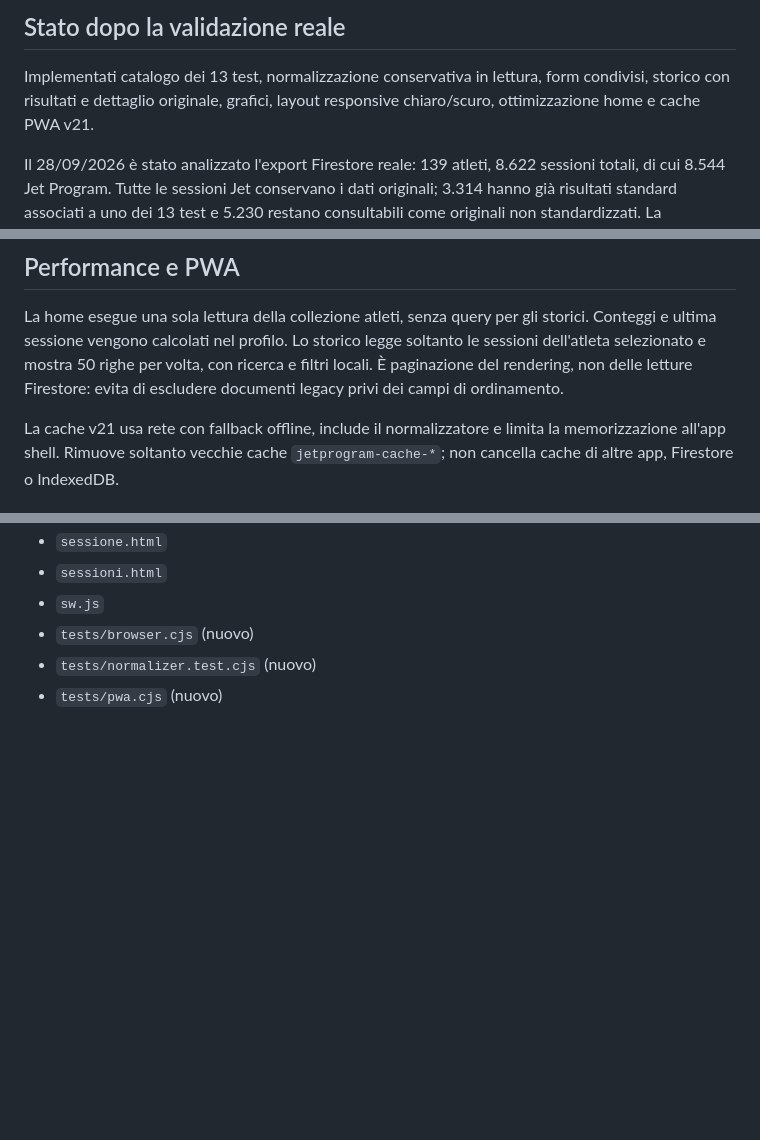
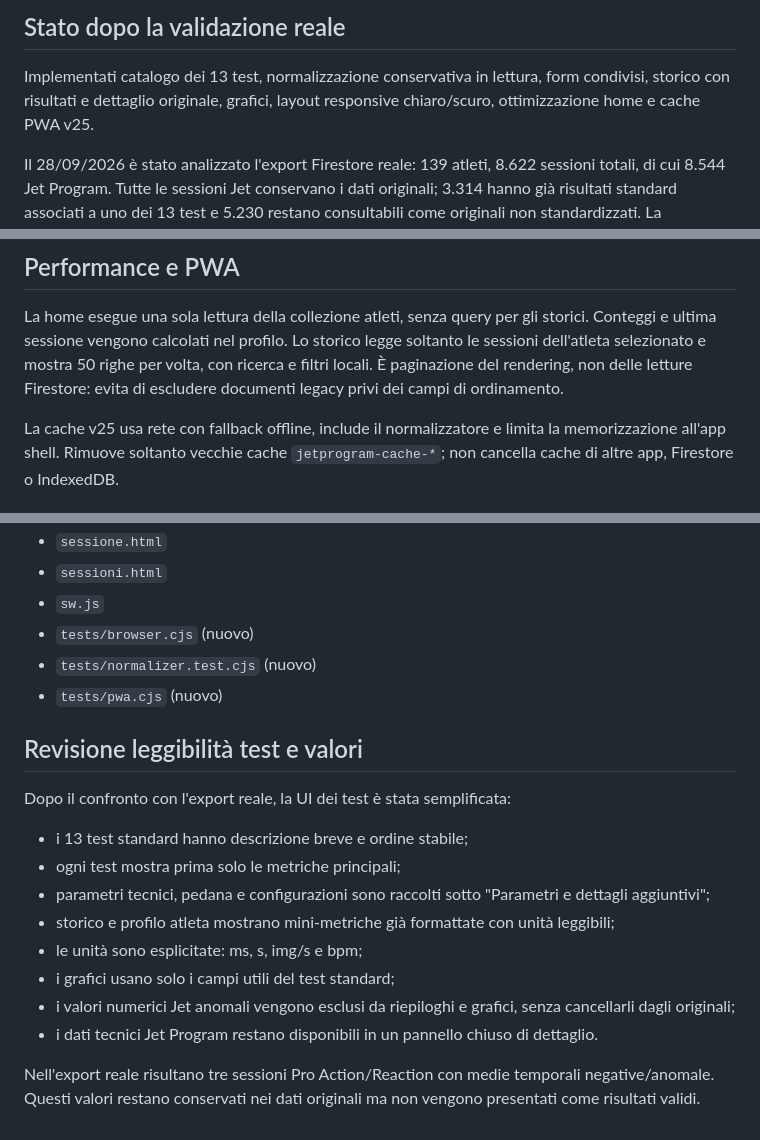
Before and after one commit to leo12testa-jpg/TestVisivi, a Markdown page: IMPLEMENTAZIONE.md, 3 parts joined by grey strips. Drawn GitHub-style; blank space fills up the shorter version.

Commit message:
Documenta la revisione dei test e dei valori

```diff
--- a/IMPLEMENTAZIONE.md
+++ b/IMPLEMENTAZIONE.md
@@ -4,7 +4,7 @@
 
 Implementati catalogo dei 13 test, normalizzazione conservativa in lettura,
 form condivisi, storico con risultati e dettaglio originale, grafici, layout
-responsive chiaro/scuro, ottimizzazione home e cache PWA v21.
+responsive chiaro/scuro, ottimizzazione home e cache PWA v25.
 
 Il 28/09/2026 è stato analizzato l'export Firestore reale:
 139 atleti, 8.622 sessioni totali, di cui 8.544 Jet Program.
@@ -62,7 +62,7 @@ legge soltanto le sessioni dell'atleta selezionato e mostra 50 righe per volta,
 con ricerca e filtri locali. È paginazione del rendering, non delle letture
 Firestore: evita di escludere documenti legacy privi dei campi di ordinamento.
 
-La cache v21 usa rete con fallback offline, include il normalizzatore e limita
+La cache v25 usa rete con fallback offline, include il normalizzatore e limita
 la memorizzazione all'app shell. Rimuove soltanto vecchie cache `jetprogram-cache-*`;
 non cancella cache di altre app, Firestore o IndexedDB.
 
@@ -147,3 +147,20 @@ vecchie pagine di importazione o migrazione per completare questa conversione.
 - `tests/browser.cjs` (nuovo)
 - `tests/normalizer.test.cjs` (nuovo)
 - `tests/pwa.cjs` (nuovo)
+
+
+## Revisione leggibilità test e valori
+
+Dopo il confronto con l'export reale, la UI dei test è stata semplificata:
+
+- i 13 test standard hanno descrizione breve e ordine stabile;
+- ogni test mostra prima solo le metriche principali;
+- parametri tecnici, pedana e configurazioni sono raccolti sotto "Parametri e dettagli aggiuntivi";
+- storico e profilo atleta mostrano mini-metriche già formattate con unità leggibili;
+- le unità sono esplicitate: ms, s, img/s e bpm;
+- i grafici usano solo i campi utili del test standard;
+- i valori numerici Jet anomali vengono esclusi da riepiloghi e grafici, senza cancellarli dagli originali;
+- i dati tecnici Jet Program restano disponibili in un pannello chiuso di dettaglio.
+
+Nell'export reale risultano tre sessioni Pro Action/Reaction con medie temporali negative/anomale.
+Questi valori restano conservati nei dati originali ma non vengono presentati come risultati validi.
```
